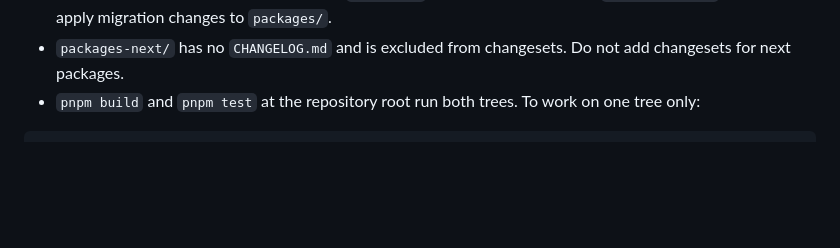
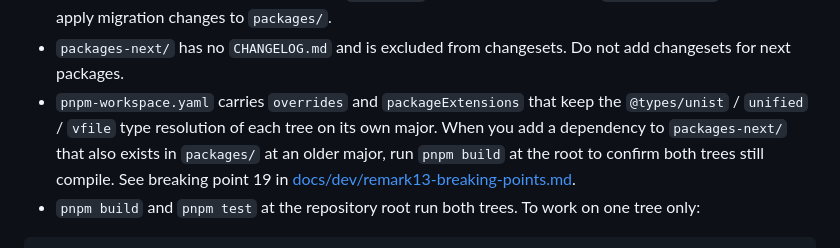
Before and after one commit to vivliostyle/vfm, a Markdown page: CONTRIBUTING.md, the part around the change. Rendered like a GitHub page; blank space fills up the shorter version.

````diff
--- a/CONTRIBUTING.md
+++ b/CONTRIBUTING.md
@@ -52,6 +52,7 @@ Rules for the co-existence period:
 - Every package in `packages-next/` has the `-next` suffix in its `name`, and `workspace:*` dependencies and `import` statements between next packages use the suffixed names. This keeps pnpm `--filter` and `workspace:*` resolution unambiguous. The suffix is removed when next replaces current.
 - Bug fixes for the released packages go to `packages/`. Migration work goes to `packages-next/`. Do not apply migration changes to `packages/`.
 - `packages-next/` has no `CHANGELOG.md` and is excluded from changesets. Do not add changesets for next packages.
+- `pnpm-workspace.yaml` carries `overrides` and `packageExtensions` that keep the `@types/unist` / `unified` / `vfile` type resolution of each tree on its own major. When you add a dependency to `packages-next/` that also exists in `packages/` at an older major, run `pnpm build` at the root to confirm both trees still compile. See breaking point 19 in [docs/dev/remark13-breaking-points.md](./docs/dev/remark13-breaking-points.md).
 - `pnpm build` and `pnpm test` at the repository root run both trees. To work on one tree only:
 
 ```bash
````
Also changed, not shown: docs/dev/remark13-breaking-points.md (+20 -0 lines), 1 other file.
